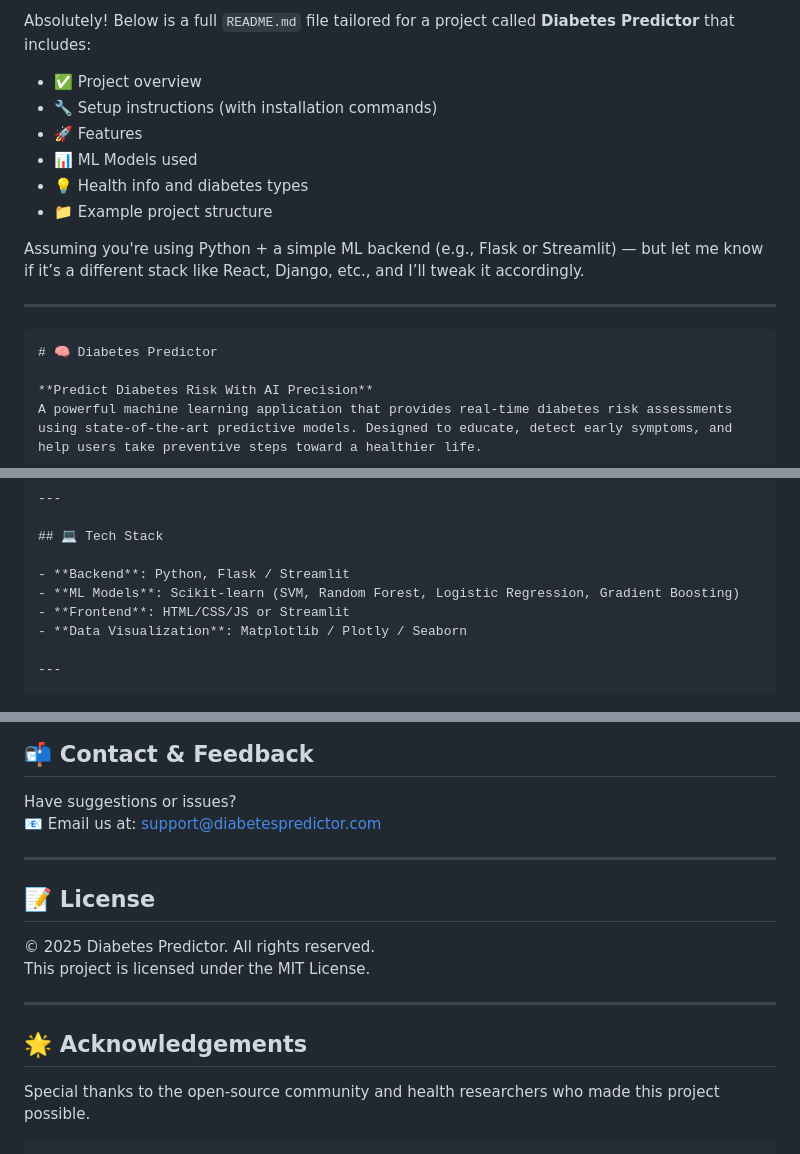
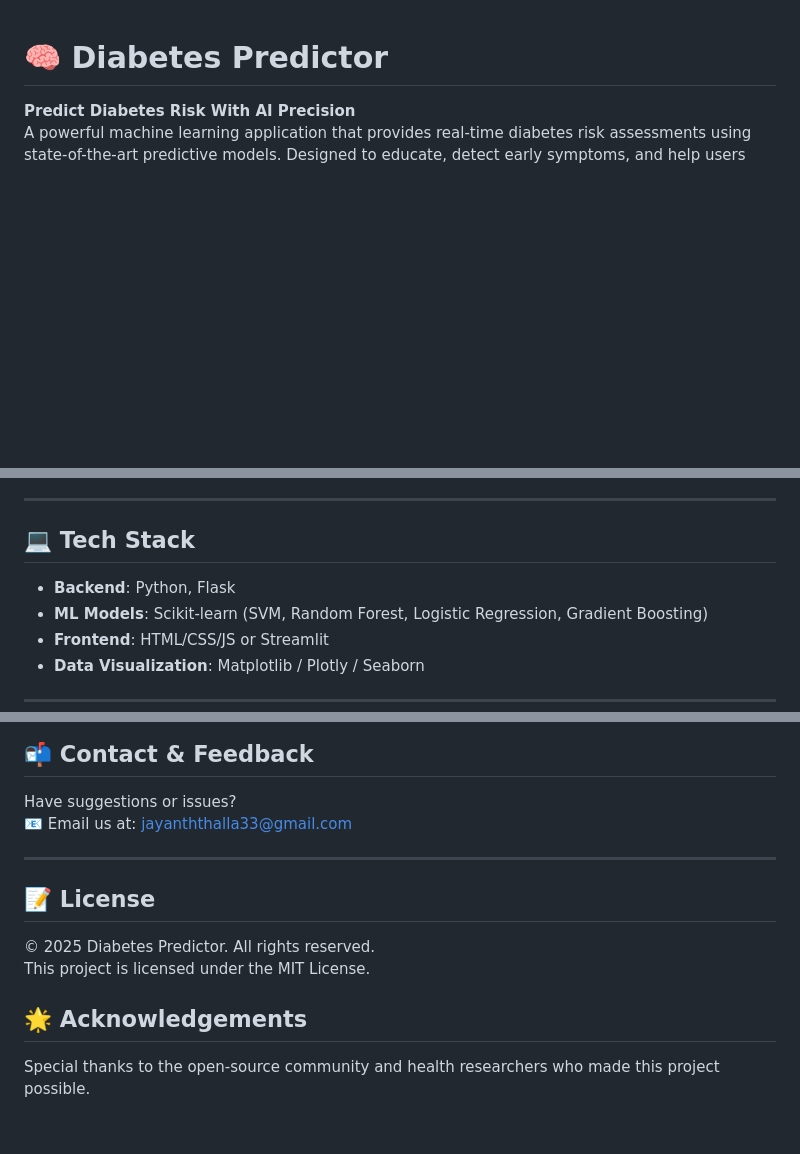
Before and after one commit to jayanththalla/diabetes-predictor, a Markdown page: README.md, 3 parts joined by grey strips. Drawn GitHub-style; blank space fills up the shorter version.

````diff
--- a/README.md
+++ b/README.md
@@ -1,17 +1,4 @@
-Absolutely! Below is a full `README.md` file tailored for a project called **Diabetes Predictor** that includes:
 
-- ✅ Project overview
-- 🔧 Setup instructions (with installation commands)
-- 🚀 Features
-- 📊 ML Models used
-- 💡 Health info and diabetes types
-- 📁 Example project structure
-
-Assuming you're using Python + a simple ML backend (e.g., Flask or Streamlit) — but let me know if it’s a different stack like React, Django, etc., and I’ll tweak it accordingly.
-
----
-
-```markdown
 # 🧠 Diabetes Predictor
 
 **Predict Diabetes Risk With AI Precision**
@@ -31,7 +18,7 @@ A powerful machine learning application that provides real-time diabetes risk as
 
 ## 💻 Tech Stack
 
-- **Backend**: Python, Flask / Streamlit
+- **Backend**: Python, Flask
 - **ML Models**: Scikit-learn (SVM, Random Forest, Logistic Regression, Gradient Boosting)
 - **Frontend**: HTML/CSS/JS or Streamlit
 - **Data Visualization**: Matplotlib / Plotly / Seaborn
@@ -145,7 +132,7 @@ diabetes-predictor/
 ## 📬 Contact & Feedback
 
 Have suggestions or issues?
-📧 Email us at: [support@diabetespredictor.com](mailto:support@diabetespredictor.com)
+📧 Email us at: [jayanththalla33@gmail.com](mailto:jayanththalla33@gmail.com)
 
 ---
 
@@ -154,10 +141,7 @@ Have suggestions or issues?
 © 2025 Diabetes Predictor. All rights reserved.
 This project is licensed under the MIT License.
 
----
 
 ## 🌟 Acknowledgements
 
 Special thanks to the open-source community and health researchers who made this project possible.
-
-```
````
